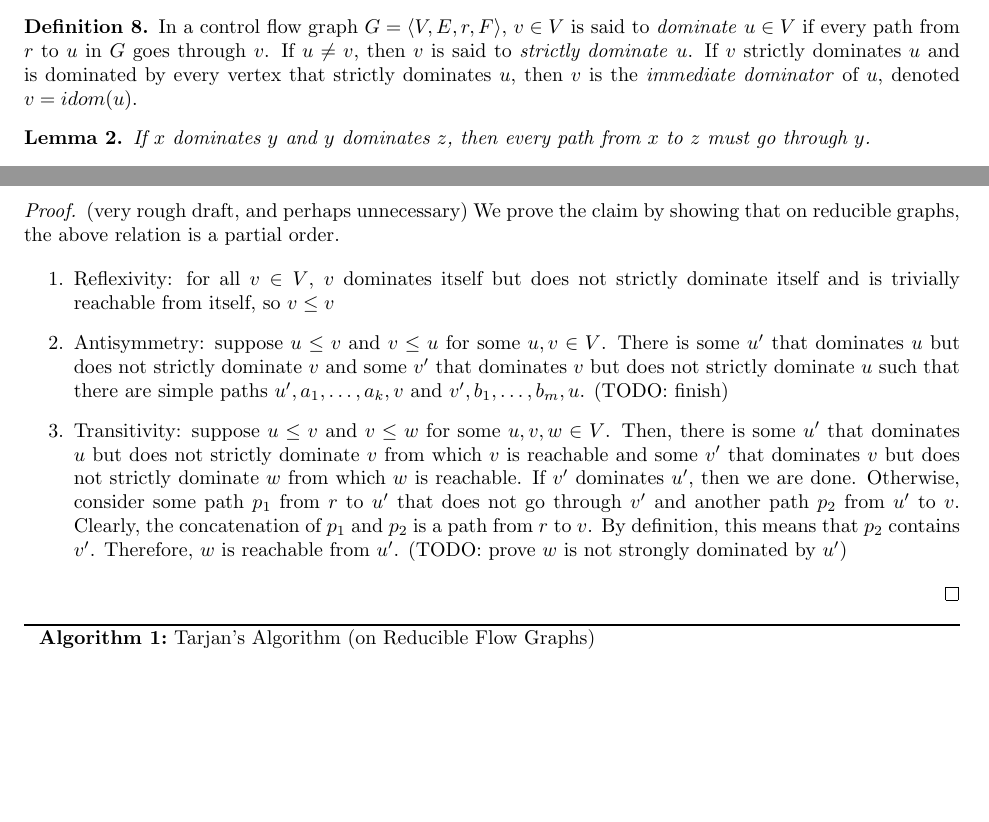
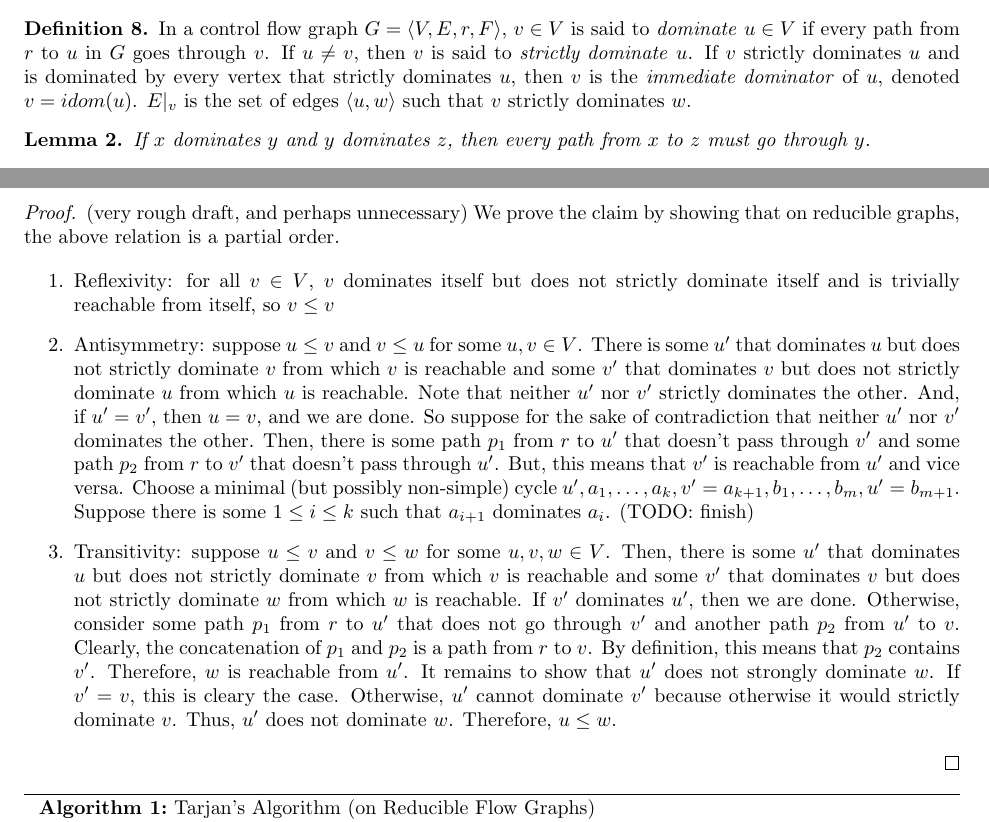
Before and after one commit to vihaanjim/path-expressions, a LaTeX document (pathexpr.tex): two parts of pages 2 and 3 of 4, joined at a grey line, cut so that both start at the same text, the shorter picture padded with empty space. Compiled offline with pdfLaTeX.

Commit message:
Further progress on order proof

```diff
--- a/pathexpr.tex
+++ b/pathexpr.tex
@@ -234,7 +234,8 @@ variables.
   \emph{strictly dominate} $u$. If $v$ strictly dominates $u$ and
   is dominated by every vertex that strictly dominates $u$, then
   $v$ is the \emph{immediate dominator} of $u$, denoted
-  $v = idom(u)$.
+  $v = idom(u)$. $E|_v$ is the set of edges $\tuple{u,w}$ such
+  that $v$ strictly dominates $w$.
 \end{definition}
 
 \begin{lemma}
@@ -278,12 +279,24 @@ variables.
   \item Reflexivity: for all $v \in V$, $v$ dominates itself but
     does not strictly dominate itself and is trivially reachable
     from itself, so $v \le v$
+
   \item Antisymmetry: suppose $u \le v$ and $v \le u$ for some
     $u, v \in V$. There is some $u'$ that dominates $u$ but does
-    not strictly dominate $v$ and some $v'$ that dominates $v$
-    but does not strictly dominate $u$ such that there are simple
-    paths $u',a_1,\dots,a_k,v$ and $v',b_1,\dots,b_m,u$. (TODO:
-    finish)
+    not strictly dominate $v$ from which $v$ is reachable and
+    some $v'$ that dominates $v$ but does not strictly dominate
+    $u$ from which $u$ is reachable. Note that neither $u'$ nor
+    $v'$ strictly dominates the other. And, if $u' = v'$, then
+    $u = v$, and we are done. So suppose for the sake of
+    contradiction that neither $u'$ nor $v'$ dominates the
+    other. Then, there is some path $p_1$ from $r$ to $u'$ that
+    doesn't pass through $v'$ and some path $p_2$ from $r$ to
+    $v'$ that doesn't pass through $u'$. But, this means that
+    $v'$ is reachable from $u'$ and vice versa. Choose a minimal
+    (but possibly non-simple) cycle
+    $u',a_1,\dots,a_k,v'=a_{k+1},b_1,\dots,b_m,u'=b_{m+1}$.
+    Suppose there is some $1 \le i \le k$ such that $a_{i+1}$
+    dominates $a_i$. (TODO: finish)
+
   \item Transitivity: suppose $u \le v$ and $v \le w$ for some
     $u, v, w \in V$. Then, there is some $u'$ that dominates $u$
     but does not strictly dominate $v$ from which $v$ is
@@ -294,8 +307,11 @@ variables.
     another path $p_2$ from $u'$ to $v$. Clearly, the
     concatenation of $p_1$ and $p_2$ is a path from $r$ to
     $v$. By definition, this means that $p_2$ contains
-    $v'$. Therefore, $w$ is reachable from $u'$. (TODO: prove $w$
-    is not strongly dominated by $u'$)
+    $v'$. Therefore, $w$ is reachable from $u'$. It remains to
+    show that $u'$ does not strongly dominate $w$. If $v' = v$,
+    this is cleary the case. Otherwise, $u'$ cannot dominate $v'$
+    because otherwise it would strictly dominate $v$. Thus, $u'$
+    does not dominate $w$. Therefore, $u \le w$.
   \end{enumerate}
 \end{proof}
 
```
